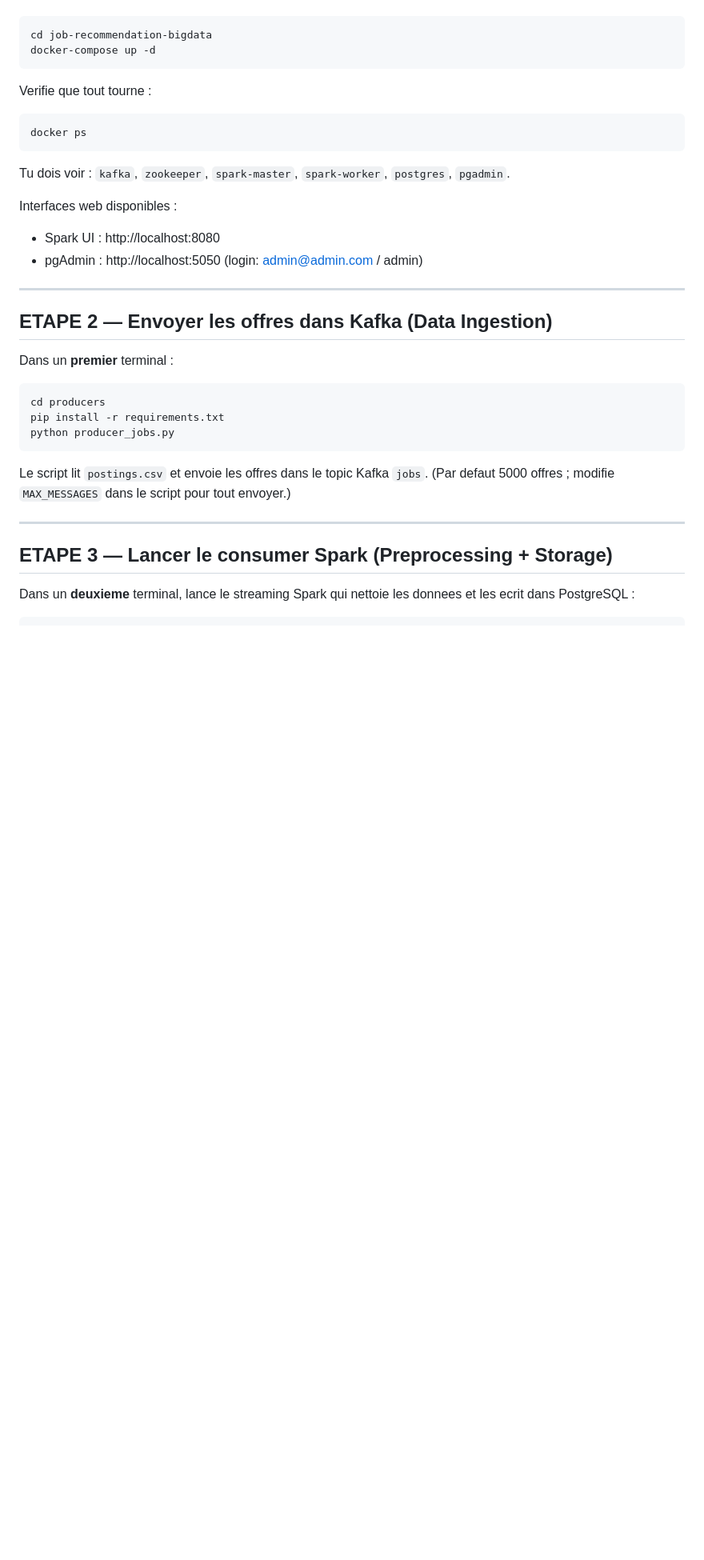
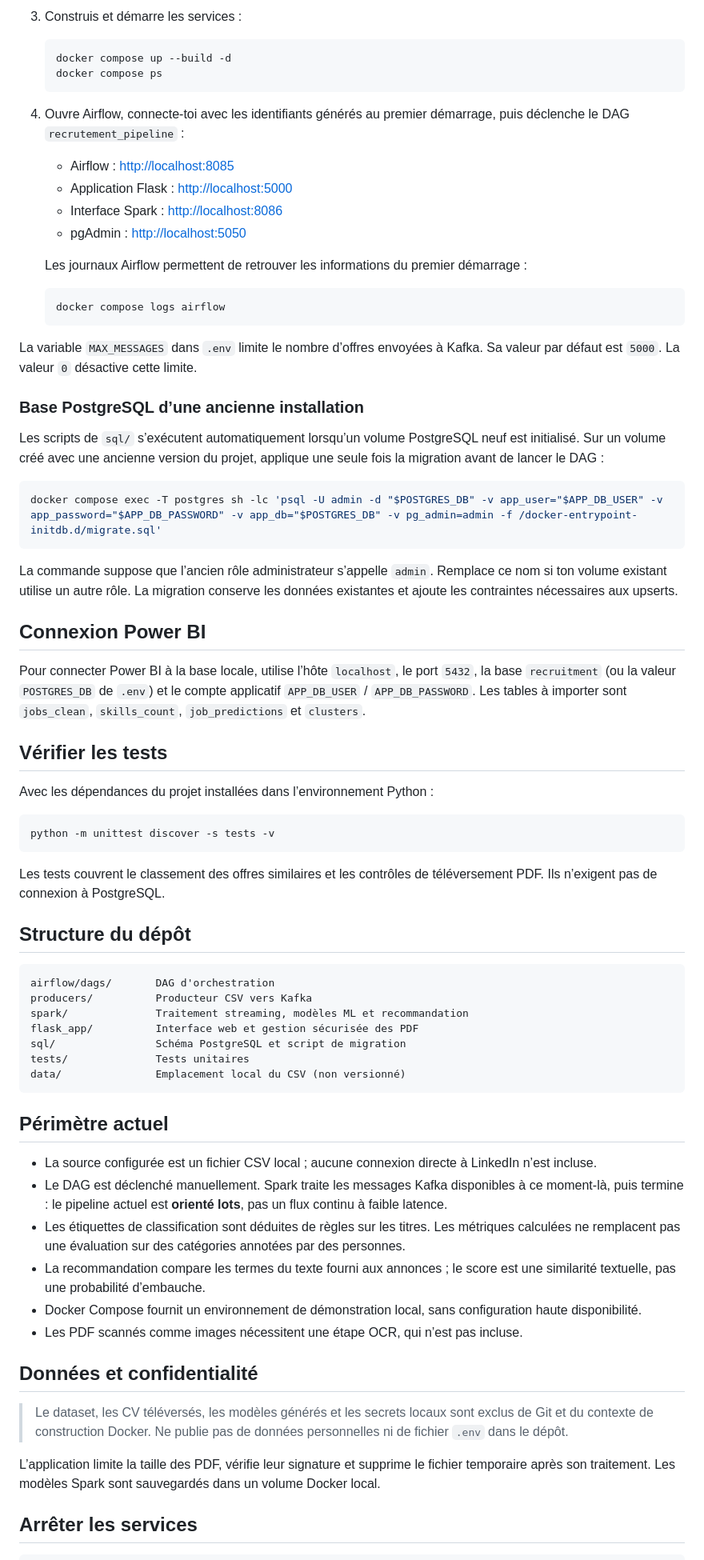
Before and after one commit to salma12814/job-recommendation-bigdata, a Markdown page: README.md, the part around one of its changes. Shown at 80% size. Rendered like a GitHub page; blank space fills up the shorter version.

````diff
--- a/README.md
+++ b/README.md
@@ -56,39 +107,76 @@ Ouvre un terminal (PowerShell) dans le dossier du projet :
+3. Construis et démarre les services :
+
+   ```powershell
+   docker compose up --build -d
+   docker compose ps
+   ```
+
+4. Ouvre Airflow, connecte-toi avec les identifiants générés au premier démarrage, puis déclenche le DAG `recrutement_pipeline` :
+
+   - Airflow : <http://localhost:8085>
+   - Application Flask : <http://localhost:5000>
+   - Interface Spark : <http://localhost:8086>
+   - pgAdmin : <http://localhost:5050>
+
+   Les journaux Airflow permettent de retrouver les informations du premier démarrage :
+
+   ```powershell
+   docker compose logs airflow
+   ```
+
+La variable `MAX_MESSAGES` dans `.env` limite le nombre d’offres envoyées à Kafka. Sa valeur par défaut est `5000`. La valeur `0` désactive cette limite.
+
+### Base PostgreSQL d’une ancienne installation
+
+Les scripts de `sql/` s’exécutent automatiquement lorsqu’un volume PostgreSQL neuf est initialisé. Sur un volume créé avec une ancienne version du projet, applique une seule fois la migration avant de lancer le DAG :
 
 ```powershell
-cd job-recommendation-bigdata
-docker-compose up -d
+docker compose exec -T postgres sh -lc 'psql -U admin -d "$POSTGRES_DB" -v app_user="$APP_DB_USER" -v app_password="$APP_DB_PASSWORD" -v app_db="$POSTGRES_DB" -v pg_admin=admin -f /docker-entrypoint-initdb.d/migrate.sql'
 ```
 
-Verifie que tout tourne :
-```powershell
-docker ps
-```
-Tu dois voir : `kafka`, `zookeeper`, `spark-master`, `spark-worker`, `postgres`, `pgadmin`.
+La commande suppose que l’ancien rôle administrateur s’appelle `admin`. Remplace ce nom si ton volume existant utilise un autre rôle. La migration conserve les données existantes et ajoute les contraintes nécessaires aux upserts.
 
-Interfaces web disponibles :
-- Spark UI    : http://localhost:8080
-- pgAdmin     : http://localhost:5050  (login: admin@admin.com / admin)
+## Connexion Power BI
 
----
+Pour connecter Power BI à la base locale, utilise l’hôte `localhost`, le port `5432`, la base `recruitment` (ou la valeur `POSTGRES_DB` de `.env`) et le compte applicatif `APP_DB_USER` / `APP_DB_PASSWORD`. Les tables à importer sont `jobs_clean`, `skills_count`, `job_predictions` et `clusters`.
 
-## ETAPE 2 — Envoyer les offres dans Kafka (Data Ingestion)
+## Vérifier les tests
 
-Dans un **premier** terminal :
+Avec les dépendances du projet installées dans l’environnement Python :
 
 ```powershell
-cd producers
-pip install -r requirements.txt
-python producer_jobs.py
+python -m unittest discover -s tests -v
 ```
 
-Le script lit `postings.csv` et envoie les offres dans le topic Kafka `jobs`.
-(Par defaut 5000 offres ; modifie `MAX_MESSAGES` dans le script pour tout envoyer.)
+Les tests couvrent le classement des offres similaires et les contrôles de téléversement PDF. Ils n’exigent pas de connexion à PostgreSQL.
 
----
+## Structure du dépôt
 
-## ETAPE 3 — Lancer le consumer Spark (Preprocessing + Storage)
+```text
+airflow/dags/       DAG d'orchestration
+producers/          Producteur CSV vers Kafka
+spark/              Traitement streaming, modèles ML et recommandation
+flask_app/          Interface web et gestion sécurisée des PDF
+sql/                Schéma PostgreSQL et script de migration
+tests/              Tests unitaires
+data/               Emplacement local du CSV (non versionné)
+```
 
-Dans un **deuxieme** terminal, lance le streaming Spark qui nettoie
-les donnees et les ecrit dans PostgreSQL :
+## Périmètre actuel
+
+- La source configurée est un fichier CSV local ; aucune connexion directe à LinkedIn n’est incluse.
+- Le DAG est déclenché manuellement. Spark traite les messages Kafka disponibles à ce moment-là, puis termine : le pipeline actuel est **orienté lots**, pas un flux continu à faible latence.
+- Les étiquettes de classification sont déduites de règles sur les titres. Les métriques calculées ne remplacent pas une évaluation sur des catégories annotées par des personnes.
+- La recommandation compare les termes du texte fourni aux annonces ; le score est une similarité textuelle, pas une probabilité d’embauche.
+- Docker Compose fournit un environnement de démonstration local, sans configuration haute disponibilité.
+- Les PDF scannés comme images nécessitent une étape OCR, qui n’est pas incluse.
+
+## Données et confidentialité
+
+> Le dataset, les CV téléversés, les modèles générés et les secrets locaux sont exclus de Git et du contexte de construction Docker. Ne publie pas de données personnelles ni de fichier `.env` dans le dépôt.
+
+L’application limite la taille des PDF, vérifie leur signature et supprime le fichier temporaire après son traitement. Les modèles Spark sont sauvegardés dans un volume Docker local.
+
+## Arrêter les services
 
 ```powershell
````
Also changed, not shown: other parts of README.md (+94 -147 lines).
